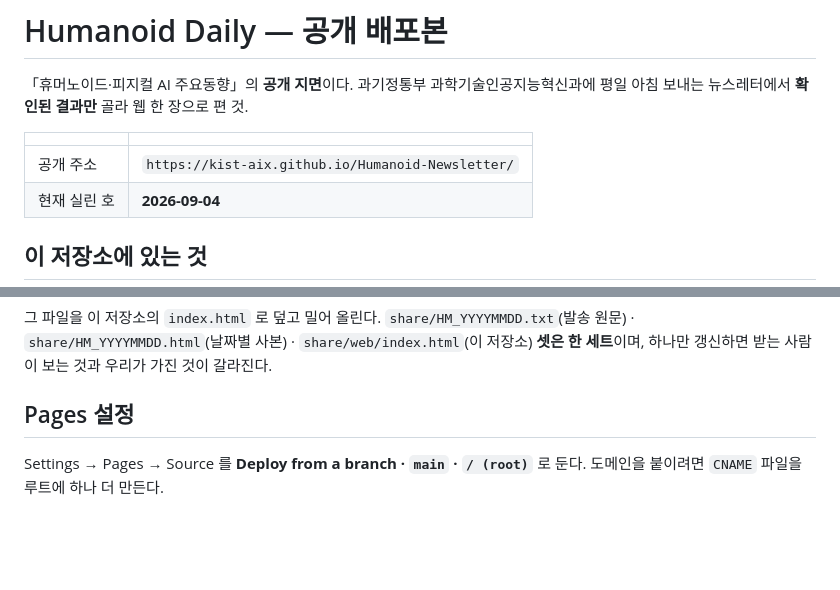
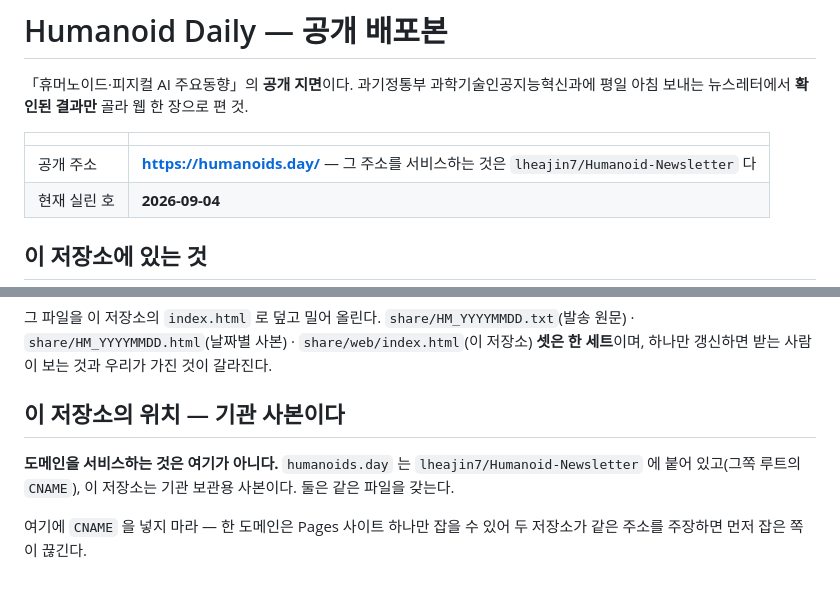
Before and after one commit to kist-aix/Humanoid-Newsletter, a Markdown page: README.md, 2 parts joined by grey strips. GitHub-like rendering; blank space fills up the shorter version.

Commit message:
README: 이 저장소가 도메인을 서비스하지 않는다는 것을 밝힌다
humanoids.day 는 lheajin7/Humanoid-Newsletter 에 붙어 있다(그쪽 루트의 CNAME).
여기는 기관 보관용 사본이며, 같은 도메인을 주장하는 CNAME 을 넣으면 안 된다.

Co-Authored-By: Claude Opus 5 (1M context) <noreply@anthropic.com>
Claude-Session: https://claude.ai/code/session_01JCbqC5ppLoLXpicfAiphEf

```diff
--- a/README.md
+++ b/README.md
@@ -6,7 +6,7 @@
 
 | | |
 |---|---|
-| 공개 주소 | `https://kist-aix.github.io/Humanoid-Newsletter/` |
+| 공개 주소 | **https://humanoids.day/** — 그 주소를 서비스하는 것은 `lheajin7/Humanoid-Newsletter` 다 |
 | 현재 실린 호 | **2026-09-04** |
 
 ## 이 저장소에 있는 것
@@ -63,7 +63,11 @@ python <스킬>/scripts/bundle.py --root <작업폴더>/site \
 `share/web/index.html`(이 저장소) **셋은 한 세트**이며, 하나만 갱신하면
 받는 사람이 보는 것과 우리가 가진 것이 갈라진다.
 
-## Pages 설정
+## 이 저장소의 위치 — 기관 사본이다
 
-Settings → Pages → Source 를 **Deploy from a branch · `main` · `/ (root)`** 로 둔다.
-도메인을 붙이려면 `CNAME` 파일을 루트에 하나 더 만든다.
+**도메인을 서비스하는 것은 여기가 아니다.** `humanoids.day` 는
+`lheajin7/Humanoid-Newsletter` 에 붙어 있고(그쪽 루트의 `CNAME`), 이 저장소는
+기관 보관용 사본이다. 둘은 같은 파일을 갖는다.
+
+여기에 `CNAME` 을 넣지 마라 — 한 도메인은 Pages 사이트 하나만 잡을 수 있어
+두 저장소가 같은 주소를 주장하면 먼저 잡은 쪽이 끊긴다.
```
